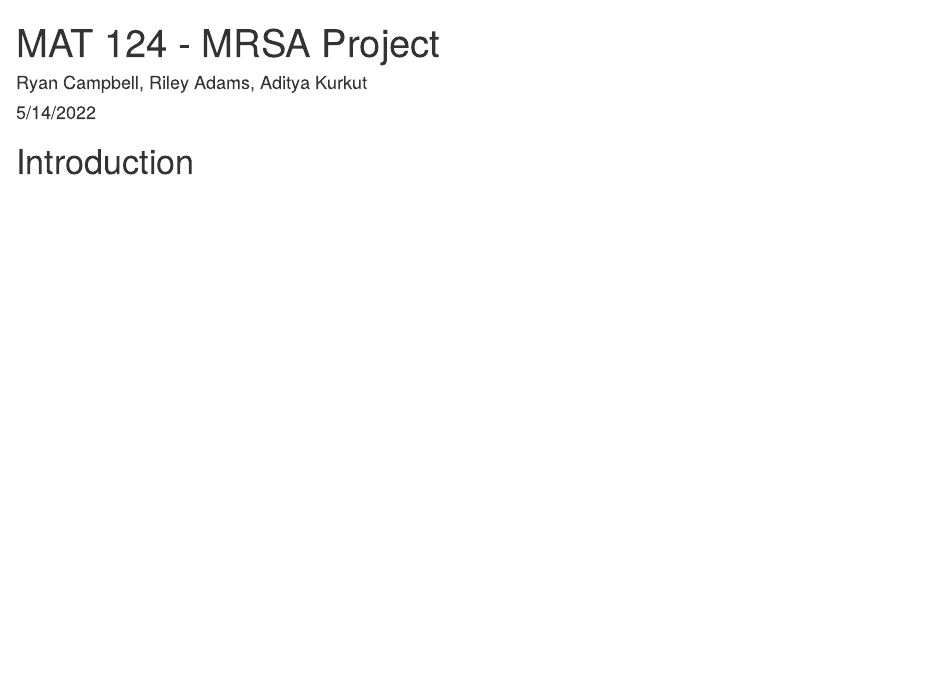
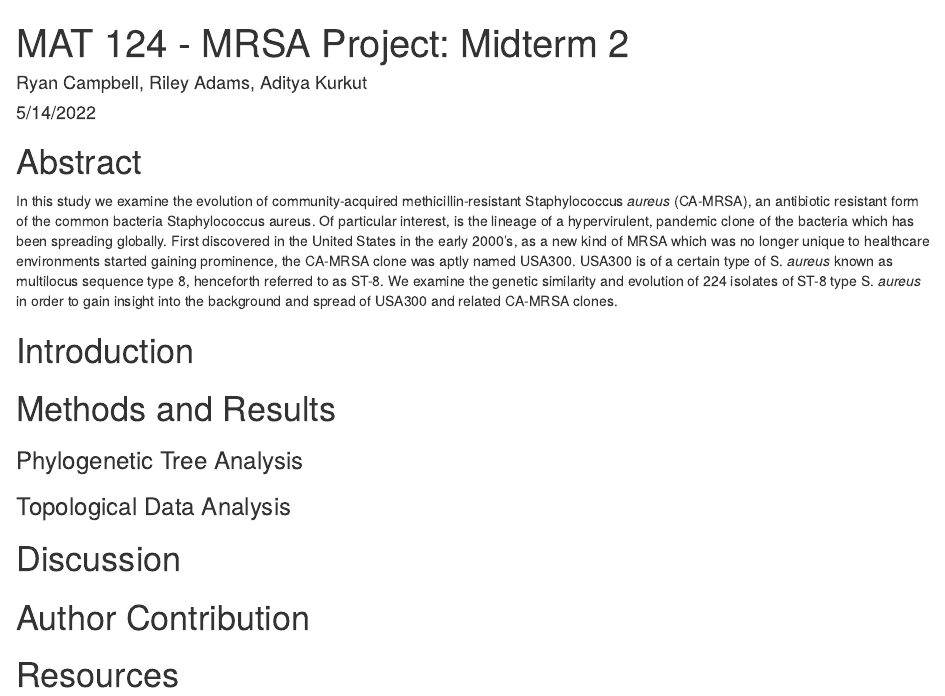
Before and after one commit to rjcampbe/MAT-124-MRSA-Project, an R Markdown document (MRSA Project Main.Rmd): the page in a window 1100 px wide, from its top. Rendered offline with R 4.5, knitr and Pandoc, with nearby package versions.

````diff
--- a/MRSA Project Main.Rmd
+++ b/MRSA Project Main.Rmd
@@ -1,5 +1,5 @@
 ---
-title: "MAT 124 - MRSA Project"
+title: "MAT 124 - MRSA Project: Midterm 2"
 author: "Ryan Campbell, Riley Adams, Aditya Kurkut"
 date: "5/14/2022"
 output:
@@ -60,4 +62,20 @@
 ```
 
 
+# Abstract
+
+In this study we examine the evolution of community-acquired methicillin-resistant Staphylococcus *aureus* (CA-MRSA), an antibiotic resistant form of the common bacteria Staphylococcus aureus. Of particular interest, is the lineage of a hypervirulent, pandemic clone of the bacteria which has been spreading globally. First discovered in the United States in the early 2000's, as a new kind of MRSA which was no longer unique to healthcare environments started gaining prominence, the CA-MRSA clone was aptly named USA300. USA300 is of a certain type of S. *aureus* known as multilocus sequence type 8, henceforth referred to as ST-8. We examine the genetic similarity and evolution of 224 isolates of ST-8 type S. *aureus* in order to gain insight into the background and spread of USA300 and related CA-MRSA clones.
+
 # Introduction
+
+# Methods and Results
+
+### Phylogenetic Tree Analysis
+
+### Topological Data Analysis
+
+# Discussion
+
+# Author Contribution
+
+# Resources
````
Also changed, not shown: MRSA-Project-Main.html, MRSA Project Main.Rmd (2 more changed lines).
